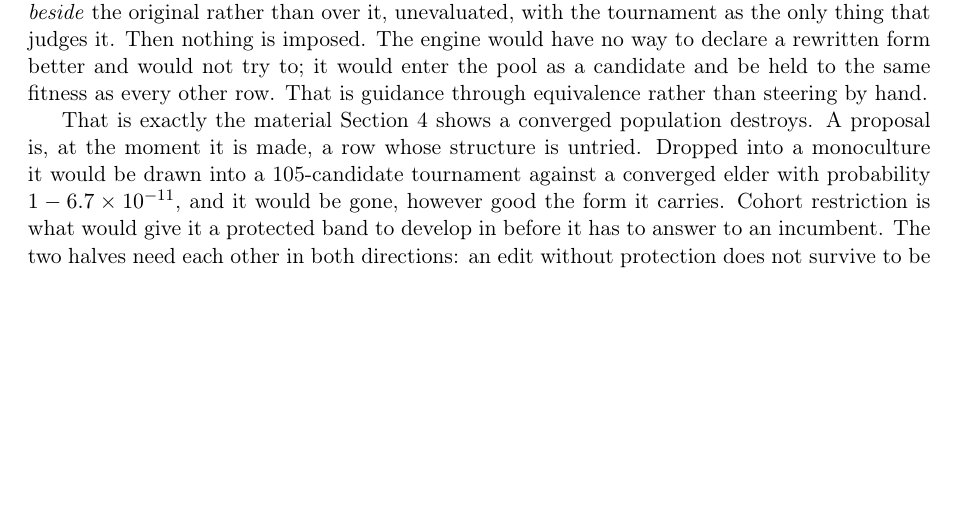
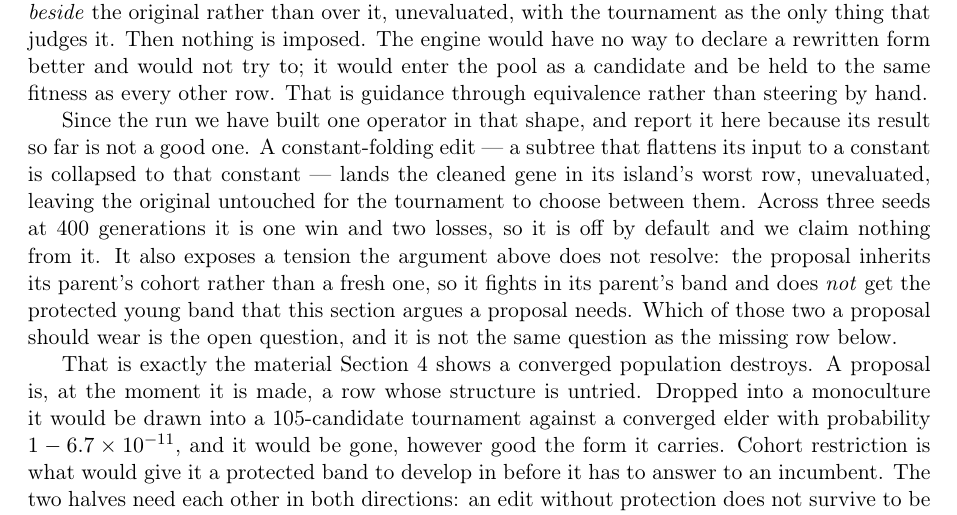
Before and after one commit to Gamakon/fuller, a LaTeX paper (docs/paper/hff_sr.tex): part of page 7 of 14, cut so that both start at the same text, the shorter picture padded with empty space. Compiled offline with pdfLaTeX.

Commit message:
docs(paper): the fold is a proposal beside the original, and it does not yet pay
Gap G2. §4.5 argues for an edit that enters the population beside its original,
unevaluated, judged only by the tournament, and said the engine does not have
one. Since the run it does: the constant fold lands a cleaned gene in its
island's worst row and leaves the original standing. Reported with what it is
worth — one win and two losses across three seeds at 400 generations, off by
default, nothing claimed — because a section whose subject is what we have not
measured should not quietly acquire a success.

It also carries a tension §4.5 did not have to face before: the proposal
inherits its parent's cohort, so it fights in its parent's band rather than in
the protected young band the section argues a proposal needs. Named as an open
question and kept separate from the missing 2x2 row, which it does not fill.

Claude-Session: https://claude.ai/code/session_015nu4SDvstcf4jQpiSMAnri

```diff
--- a/docs/paper/hff_sr.tex
+++ b/docs/paper/hff_sr.tex
@@ -483,6 +483,19 @@ engine would have no way to declare a rewritten form better and would not try
 to; it would enter the pool as a candidate and be held to the same fitness as
 every other row. That is guidance through equivalence rather than steering by
 hand.
+
+Since the run we have built one operator in that shape, and report it here
+because its result so far is not a good one. A constant-folding edit --- a
+subtree that flattens its input to a constant is collapsed to that constant ---
+lands the cleaned gene in its island's worst row, unevaluated, leaving the
+original untouched for the tournament to choose between them. Across three seeds
+at 400 generations it is one win and two losses, so it is off by default and we
+claim nothing from it. It also exposes a tension the argument above does not
+resolve: the proposal inherits its parent's cohort rather than a fresh one, so
+it fights in its parent's band and does \emph{not} get the protected young band
+that this section argues a proposal needs. Which of those two a proposal should
+wear is the open question, and it is not the same question as the missing row
+below.
 
 That is exactly the material Section~\ref{sec:alps} shows a converged population
 destroys. A proposal is, at the moment it is made, a row whose structure is
```
Also changed, not shown: docs/paper/hff_sr.pdf.
